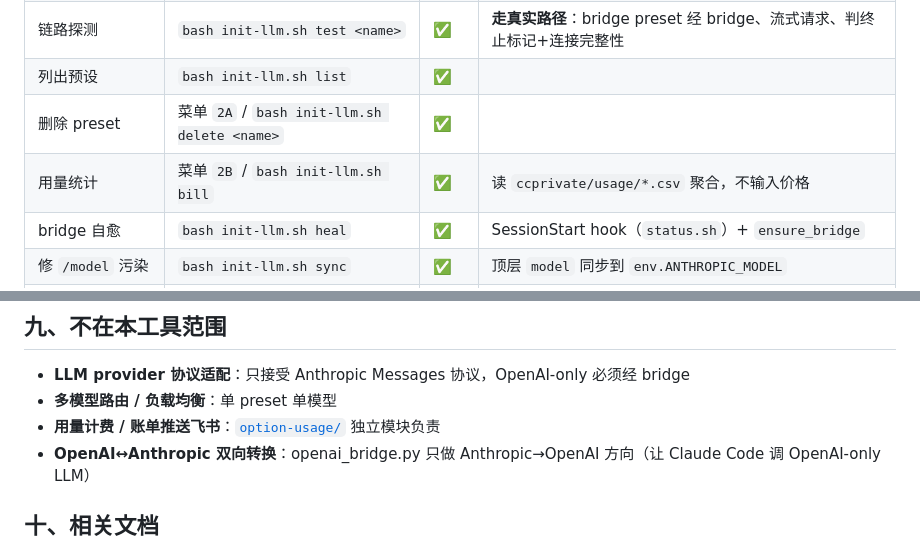
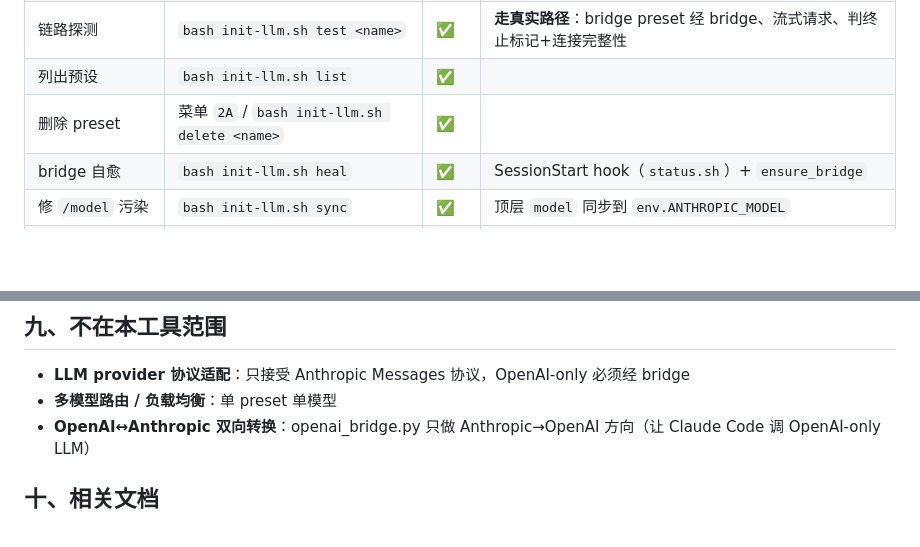
Before and after one commit to mengfanchun2017/ccconfig, a Markdown page: docs/init-llm.md, 2 parts joined by grey strips. Rendered like a GitHub page; blank space fills up the shorter version.

Commit message:
Auto-sync: ccconfig 3 文件
  docs/architecture.md
  docs/init-llm.md
  tests/README.md

```diff
--- a/docs/init-llm.md
+++ b/docs/init-llm.md
@@ -48,7 +48,6 @@ flowchart LR
 | 链路探测 | `bash init-llm.sh test <name>` | ✅ | **走真实路径**：bridge preset 经 bridge、流式请求、判终止标记+连接完整性 |
 | 列出预设 | `bash init-llm.sh list` | ✅ | |
 | 删除 preset | 菜单 `2A` / `bash init-llm.sh delete <name>` | ✅ | |
-| 用量统计 | 菜单 `2B` / `bash init-llm.sh bill` | ✅ | 读 `ccprivate/usage/*.csv` 聚合，不输入价格 |
 | bridge 自愈 | `bash init-llm.sh heal` | ✅ | SessionStart hook（`status.sh`）+ `ensure_bridge` |
 | 修 `/model` 污染 | `bash init-llm.sh sync` | ✅ | 顶层 `model` 同步到 `env.ANTHROPIC_MODEL` |
 | ~~Gateway 路由~~ | 菜单 `2D` | ❌ 删 | proxy.py 整套移除（ADR-0030） |
@@ -276,7 +275,6 @@ while true:
 
 - **LLM provider 协议适配**：只接受 Anthropic Messages 协议，OpenAI-only 必须经 bridge
 - **多模型路由 / 负载均衡**：单 preset 单模型
-- **用量计费 / 账单推送飞书**：[`option-usage/`](../option-usage/) 独立模块负责
 - **OpenAI↔Anthropic 双向转换**：openai_bridge.py 只做 Anthropic→OpenAI 方向（让 Claude Code 调 OpenAI-only LLM）
 
 ## 十、相关文档
```
Also changed, not shown: docs/architecture.md (+1 -2 lines), 1 other file.
